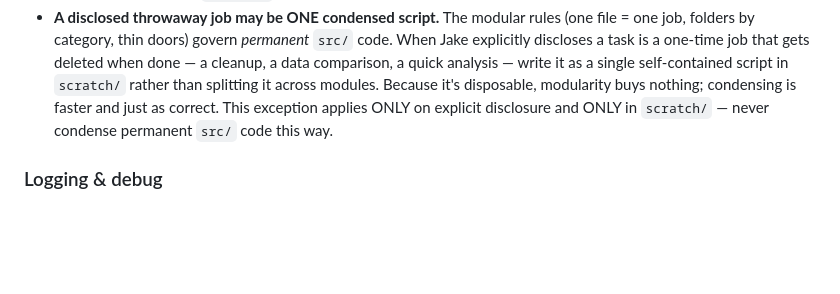
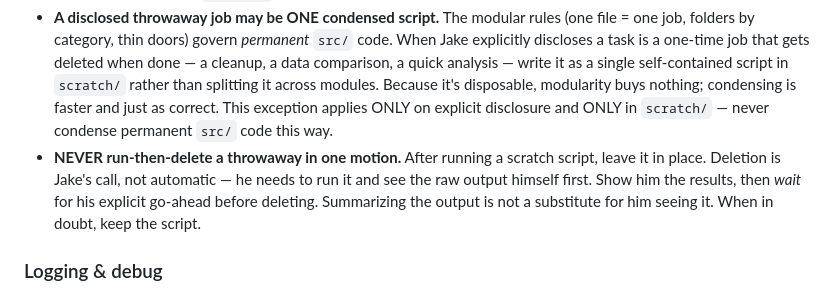
Before and after one commit to Jakers471/algo_3, a Markdown page: CLAUDE.md, the part around the change. GitHub-like rendering; blank space fills up the shorter version.

Commit message:
Rule: never run-then-delete a throwaway; deletion is Jake's call
A scratch script stays in place after running. Jake runs it and sees the
raw output himself, then gives explicit go-ahead before deletion. A
summary is not a substitute for him seeing it.

```diff
--- a/CLAUDE.md
+++ b/CLAUDE.md
@@ -42,6 +42,7 @@
 - **Deleting an orchestrator never deletes its engine.** A thin door (e.g. `cli/connect.py`) can be removed once its purpose is served; the `broker/` modules it called are separate and stay. Kill the door, keep the engine.
 - **When a spike keeps getting re-run, it wants to graduate.** If you find yourself running an exploration repeatedly, that's the signal it's really a permanent job — promote it to a proper `src/` command (strip the throwaway bits) instead of leaving it in `scratch/`.
 - **A disclosed throwaway job may be ONE condensed script.** The modular rules (one file = one job, folders by category, thin doors) govern *permanent* `src/` code. When Jake explicitly discloses a task is a one-time job that gets deleted when done — a cleanup, a data comparison, a quick analysis — write it as a single self-contained script in `scratch/` rather than splitting it across modules. Because it's disposable, modularity buys nothing; condensing is faster and just as correct. This exception applies ONLY on explicit disclosure and ONLY in `scratch/` — never condense permanent `src/` code this way.
+- **NEVER run-then-delete a throwaway in one motion.** After running a scratch script, leave it in place. Deletion is Jake's call, not automatic — he needs to run it and see the raw output himself first. Show him the results, then *wait* for his explicit go-ahead before deleting. Summarizing the output is not a substitute for him seeing it. When in doubt, keep the script.
 
 ### Logging & debug
 
```
